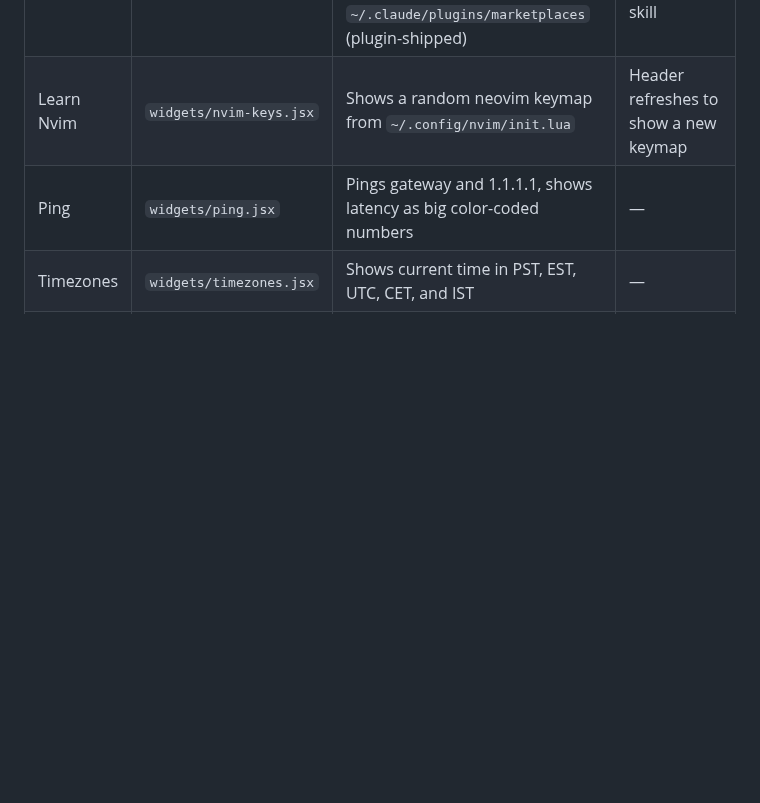
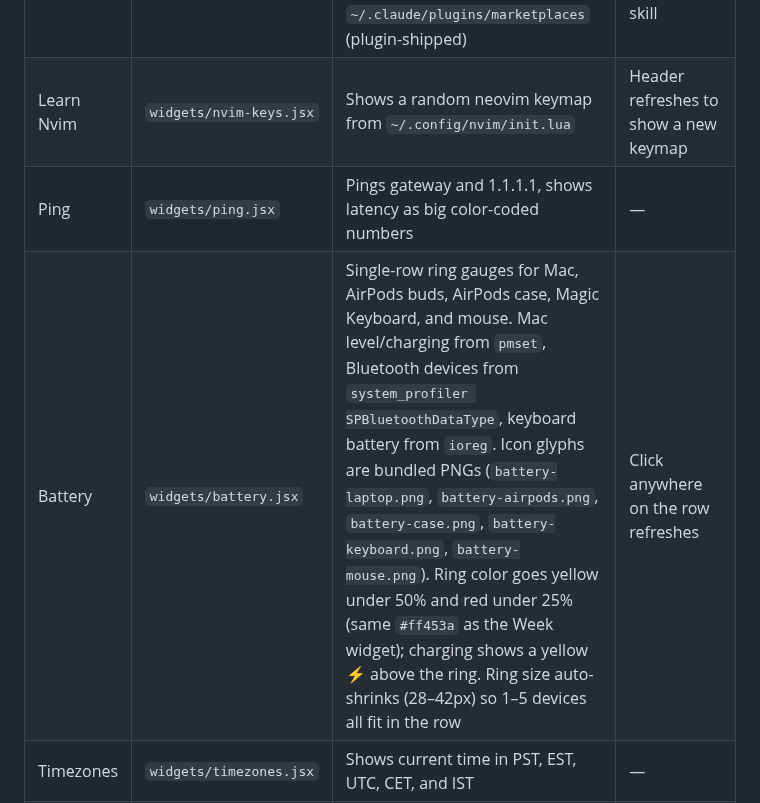
Before and after one commit to gonzaloserrano/macos-widgets, a Markdown page: README.md, the part around the change. Drawn GitHub-style; blank space fills up the shorter version.

```diff
--- a/README.md
+++ b/README.md
@@ -13,6 +13,7 @@
 | Learn Claude | `widgets/claude-skills.jsx` | Shows a random Claude Code skill dynamically discovered from `~/.claude/skills` (manually installed) and `~/.claude/plugins/marketplaces` (plugin-shipped) | Header refreshes to show a new skill |
 | Learn Nvim | `widgets/nvim-keys.jsx` | Shows a random neovim keymap from `~/.config/nvim/init.lua` | Header refreshes to show a new keymap |
 | Ping | `widgets/ping.jsx` | Pings gateway and 1.1.1.1, shows latency as big color-coded numbers | — |
+| Battery | `widgets/battery.jsx` | Single-row ring gauges for Mac, AirPods buds, AirPods case, Magic Keyboard, and mouse. Mac level/charging from `pmset`, Bluetooth devices from `system_profiler SPBluetoothDataType`, keyboard battery from `ioreg`. Icon glyphs are bundled PNGs (`battery-laptop.png`, `battery-airpods.png`, `battery-case.png`, `battery-keyboard.png`, `battery-mouse.png`). Ring color goes yellow under 50% and red under 25% (same `#ff453a` as the Week widget); charging shows a yellow ⚡ above the ring. Ring size auto-shrinks (28–42px) so 1–5 devices all fit in the row | Click anywhere on the row refreshes |
 | Timezones | `widgets/timezones.jsx` | Shows current time in PST, EST, UTC, CET, and IST | — |
 | Week | `widgets/week.jsx` | Single-row calendar view of the current week (Mon-Sun). Month header carries a horizontal workday progress bar (9-18h, Wed ends at 16h) that shrinks right-to-left as the day elapses; in the final hour a red `Xm` label appears next to it. Today in red, weekends dimmed and bar hidden | Header refreshes; click dates to expand 3 more weeks |
 | Next Meeting | `widgets/next-meeting.jsx` | Shows the next Google Calendar event with time, countdown, and meeting link. Shows the following meeting's time below. Skips events where every other (non-self, non-room) attendee has declined | Meeting link icon opens Google Meet/Zoom |
```
Also changed, not shown: battery-airpods.png (added), battery-case.png (added), battery-keyboard.png (added), battery-laptop.png (added), battery-mouse.png (added), 1 other file.
